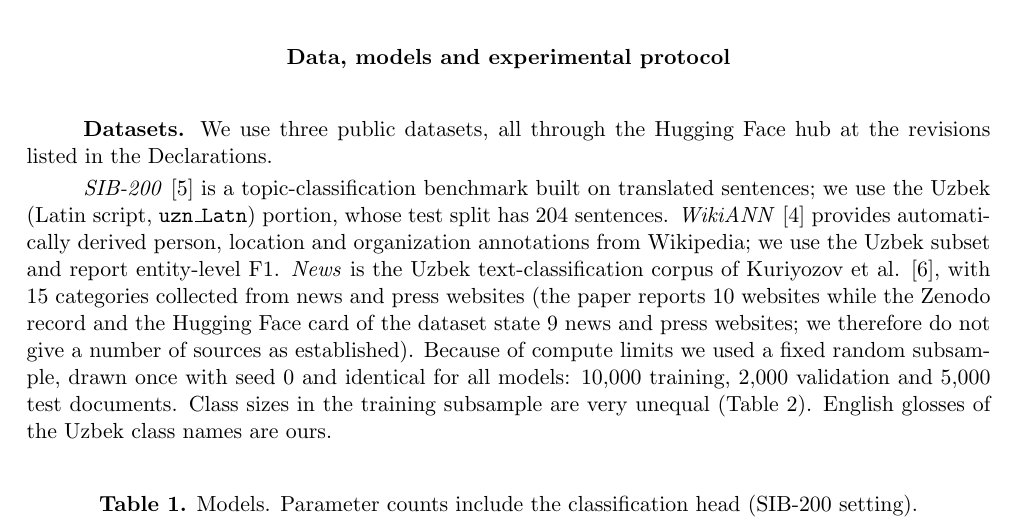
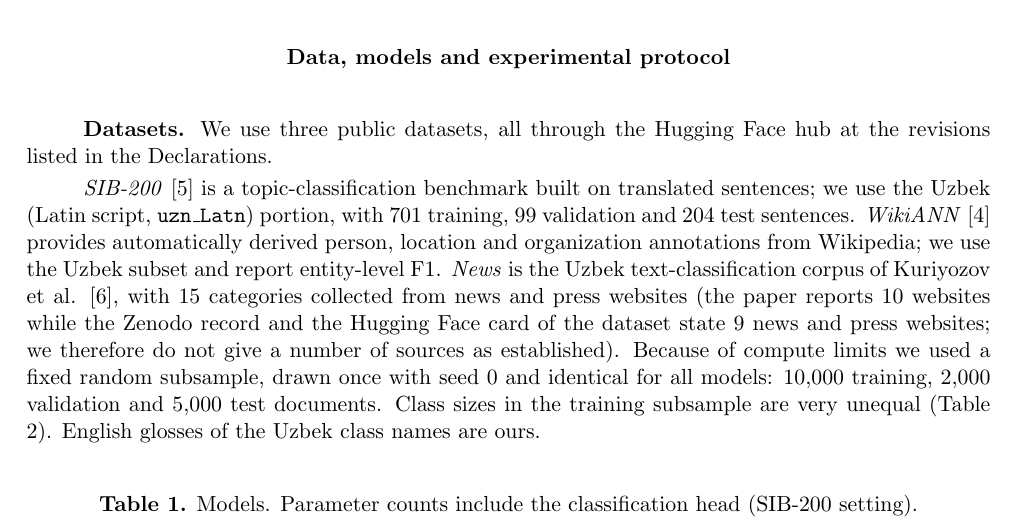
Before and after one commit to RJalol/uz-encoder-benchmark, a LaTeX book (paper/paper.tex): part of page 2 of 8, cut so that both start at the same text. Compiled offline with pdfLaTeX.

Commit message:
Paper: add SIB-200 uzn_Latn split sizes
Co-Authored-By: Claude Sonnet 5.5 <noreply@anthropic.com>
Claude-Session: https://claude.ai/code/session_01NdUbDKmHZ3KN46eJ1QHEyr

```diff
--- a/paper/paper.tex
+++ b/paper/paper.tex
@@ -94,7 +94,7 @@ Tokenizer quality is known to matter for multilingual models [3], and annotation
 
 \textbf{Datasets.} We use three public datasets, all through the Hugging Face hub at the revisions listed in the Declarations.
 
-\emph{SIB-200} [5] is a topic-classification benchmark built on translated sentences; we use the Uzbek (Latin script, \texttt{uzn\_Latn}) portion, whose test split has 204 sentences. \emph{WikiANN} [4] provides automatically derived person, location and organization annotations from Wikipedia; we use the Uzbek subset and report entity-level F1. \emph{News} is the Uzbek text-classification corpus of Kuriyozov et al. [6], with 15 categories collected from news and press websites (the paper reports 10 websites while the Zenodo record and the Hugging Face card of the dataset state 9 news and press websites; we therefore do not give a number of sources as established). Because of compute limits we used a fixed random subsample, drawn once with seed 0 and identical for all models: 10,000 training, 2,000 validation and 5,000 test documents. Class sizes in the training subsample are very unequal (Table 2). English glosses of the Uzbek class names are ours.
+\emph{SIB-200} [5] is a topic-classification benchmark built on translated sentences; we use the Uzbek (Latin script, \texttt{uzn\_Latn}) portion, with 701 training, 99 validation and 204 test sentences. \emph{WikiANN} [4] provides automatically derived person, location and organization annotations from Wikipedia; we use the Uzbek subset and report entity-level F1. \emph{News} is the Uzbek text-classification corpus of Kuriyozov et al. [6], with 15 categories collected from news and press websites (the paper reports 10 websites while the Zenodo record and the Hugging Face card of the dataset state 9 news and press websites; we therefore do not give a number of sources as established). Because of compute limits we used a fixed random subsample, drawn once with seed 0 and identical for all models: 10,000 training, 2,000 validation and 5,000 test documents. Class sizes in the training subsample are very unequal (Table 2). English glosses of the Uzbek class names are ours.
 
 \begin{center}
 \textbf{Table 1.} Models. Parameter counts include the classification head (SIB-200 setting).\\[2pt]
```
Also changed, not shown: paper/template_body.tex (+1 -1 lines), paper/paper.pdf.
